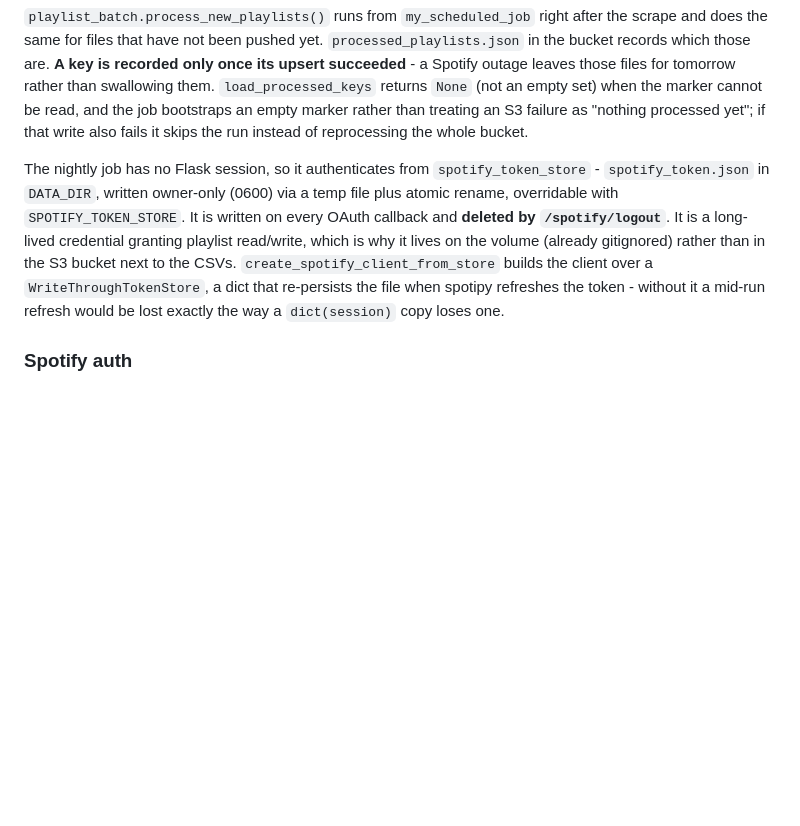
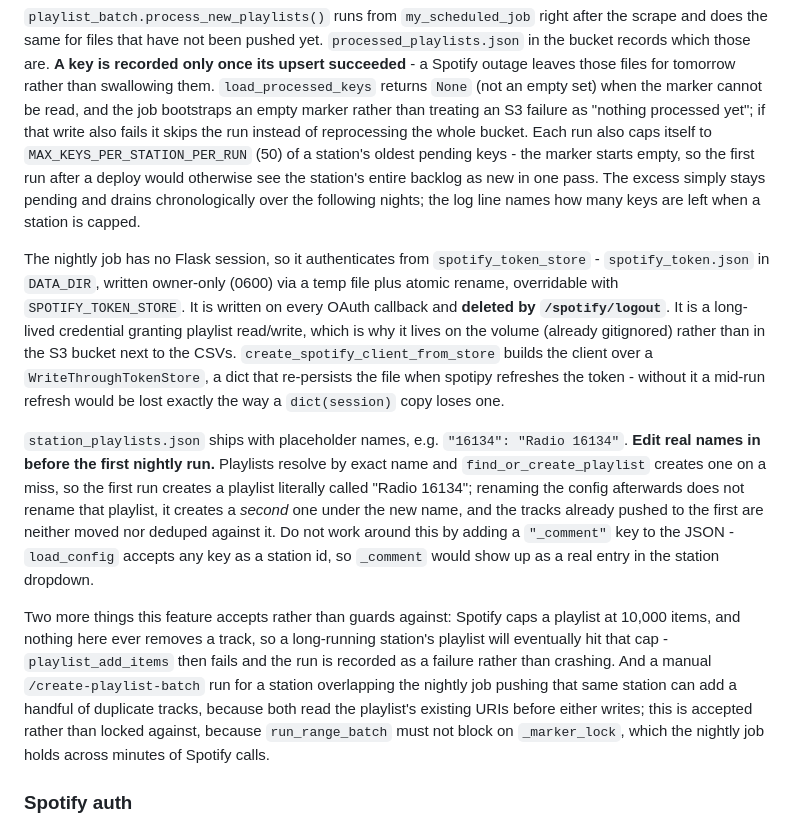
Before and after one commit to maxim75/radio-to-spotify, a Markdown page: CLAUDE.md, the part around the change. GitHub-like rendering; blank space fills up the shorter version.

Commit message:
Document the placeholder-rename hazard and other accepted risks
station_playlists.json ships placeholder names, and because playlists
resolve by exact name with create-on-miss, the first nightly run bakes in
a playlist literally called "Radio 16134" - renaming the config afterwards
creates a second playlist rather than renaming the first, with no way to
recover the tracks already pushed to it. Document that names must be set
before the first nightly run, and that a _comment key must not be added to
the JSON since load_config would treat it as a real station.

Also document two other accepted, not-locked-against risks: the Spotify
10,000-item playlist cap on a station playlist that only ever grows, and
the small window for duplicate tracks when a manual batch run overlaps the
nightly job on the same station.

Co-Authored-By: Claude Opus 5 <noreply@anthropic.com>

```diff
--- a/CLAUDE.md
+++ b/CLAUDE.md
@@ -105,7 +105,11 @@ succeeded** - a Spotify outage leaves those files for tomorrow rather than swall
 them. `load_processed_keys` returns `None` (not an empty set) when the marker cannot be
 read, and the job bootstraps an empty marker rather than treating an S3 failure as "nothing
 processed yet"; if that write also fails it skips the run instead of reprocessing the
-whole bucket.
+whole bucket. Each run also caps itself to `MAX_KEYS_PER_STATION_PER_RUN` (50) of a
+station's oldest pending keys - the marker starts empty, so the first run after a
+deploy would otherwise see the station's entire backlog as new in one pass. The
+excess simply stays pending and drains chronologically over the following nights;
+the log line names how many keys are left when a station is capped.
 
 The nightly job has no Flask session, so it authenticates from `spotify_token_store` -
 `spotify_token.json` in `DATA_DIR`, written owner-only (0600) via a temp file plus
@@ -116,6 +120,25 @@ than in the S3 bucket next to the CSVs. `create_spotify_client_from_store` build
 client over a `WriteThroughTokenStore`, a dict that re-persists the file when spotipy
 refreshes the token - without it a mid-run refresh would be lost exactly the way a
 `dict(session)` copy loses one.
+
+`station_playlists.json` ships with placeholder names, e.g. `"16134": "Radio 16134"`.
+**Edit real names in before the first nightly run.** Playlists resolve by exact name
+and `find_or_create_playlist` creates one on a miss, so the first run creates a
+playlist literally called "Radio 16134"; renaming the config afterwards does not
+rename that playlist, it creates a *second* one under the new name, and the tracks
+already pushed to the first are neither moved nor deduped against it. Do not work
+around this by adding a `"_comment"` key to the JSON - `load_config` accepts any key
+as a station id, so `_comment` would show up as a real entry in the station dropdown.
+
+Two more things this feature accepts rather than guards against: Spotify caps a
+playlist at 10,000 items, and nothing here ever removes a track, so a long-running
+station's playlist will eventually hit that cap - `playlist_add_items` then fails and
+the run is recorded as a failure rather than crashing. And a manual
+`/create-playlist-batch` run for a station overlapping the nightly job pushing that
+same station can add a handful of duplicate tracks, because both read the playlist's
+existing URIs before either writes; this is accepted rather than locked against,
+because `run_range_batch` must not block on `_marker_lock`, which the nightly job
+holds across minutes of Spotify calls.
 
 ### Spotify auth
 
```
